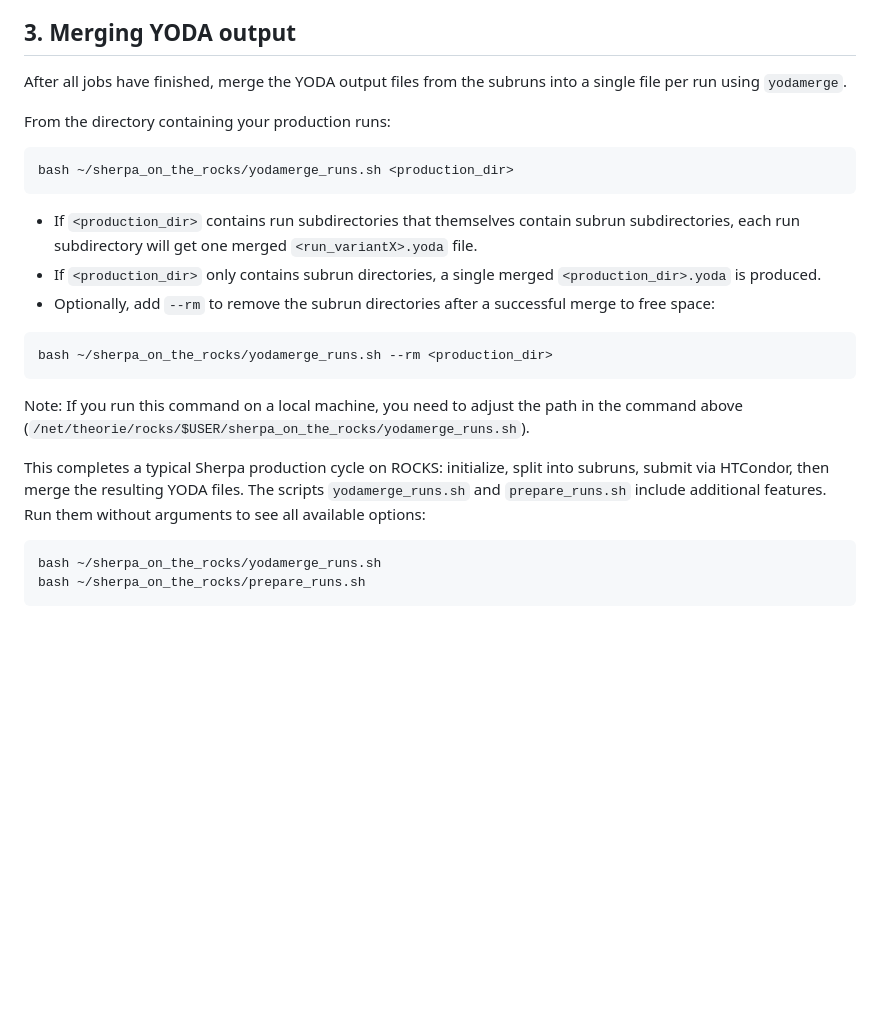
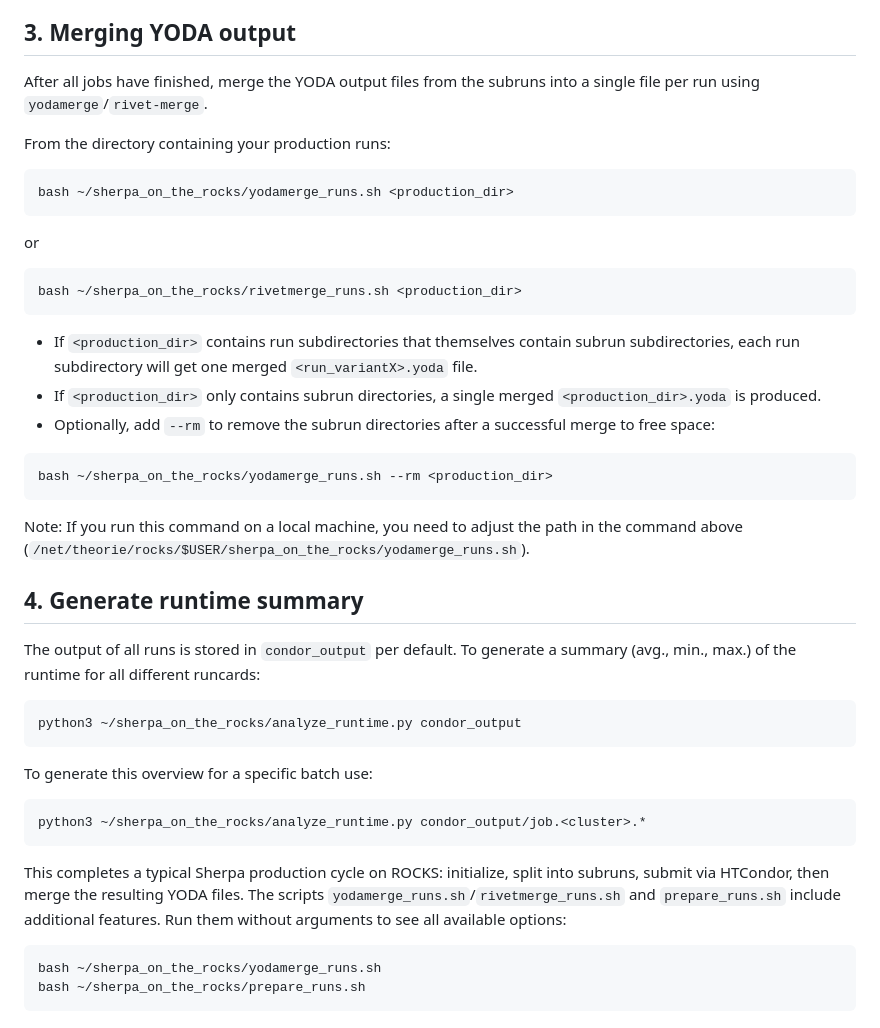
Before and after one commit to MoritzP2602/sherpa-on-the-rocks, a Markdown page: README.md, the part around the change. GitHub-like rendering; blank space fills up the shorter version.

````diff
--- a/README.md
+++ b/README.md
@@ -155,12 +155,16 @@ Once a job is finished, the .out, .err and .log files are stored in `condor_outp
 
 ## 3. Merging YODA output
 
-After all jobs have finished, merge the YODA output files from the subruns into a single file per run using `yodamerge`.
+After all jobs have finished, merge the YODA output files from the subruns into a single file per run using `yodamerge`/`rivet-merge`.
 
 From the directory containing your production runs:
 
 ```bash
 bash ~/sherpa_on_the_rocks/yodamerge_runs.sh <production_dir>
+```
+or
+```bash
+bash ~/sherpa_on_the_rocks/rivetmerge_runs.sh <production_dir>
 ```
 
 - If `<production_dir>` contains run subdirectories that themselves contain subrun subdirectories, each run subdirectory will get one merged `<run_variantX>.yoda` file.
@@ -173,8 +177,22 @@ bash ~/sherpa_on_the_rocks/yodamerge_runs.sh --rm <production_dir>
 
 Note: If you run this command on a local machine, you need to adjust the path in the command above (`/net/theorie/rocks/$USER/sherpa_on_the_rocks/yodamerge_runs.sh`).
 
+## 4. Generate runtime summary
 
-This completes a typical Sherpa production cycle on ROCKS: initialize, split into subruns, submit via HTCondor, then merge the resulting YODA files. The scripts `yodamerge_runs.sh` and `prepare_runs.sh` include additional features. Run them without arguments to see all available options:
+The output of all runs is stored in `condor_output` per default. To generate a summary (avg., min., max.) of the runtime for all different runcards:
+
+```bash
+python3 ~/sherpa_on_the_rocks/analyze_runtime.py condor_output
+```
+
+To generate this overview for a specific batch use:
+
+```bash
+python3 ~/sherpa_on_the_rocks/analyze_runtime.py condor_output/job.<cluster>.*
+```
+
+
+This completes a typical Sherpa production cycle on ROCKS: initialize, split into subruns, submit via HTCondor, then merge the resulting YODA files. The scripts `yodamerge_runs.sh`/`rivetmerge_runs.sh` and `prepare_runs.sh` include additional features. Run them without arguments to see all available options:
 
 ```bash
 bash ~/sherpa_on_the_rocks/yodamerge_runs.sh
````
